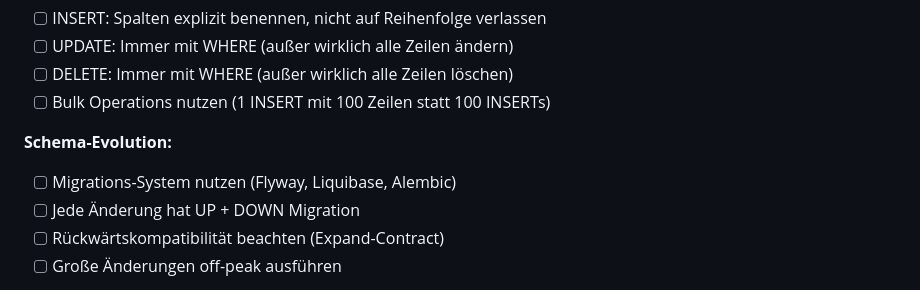
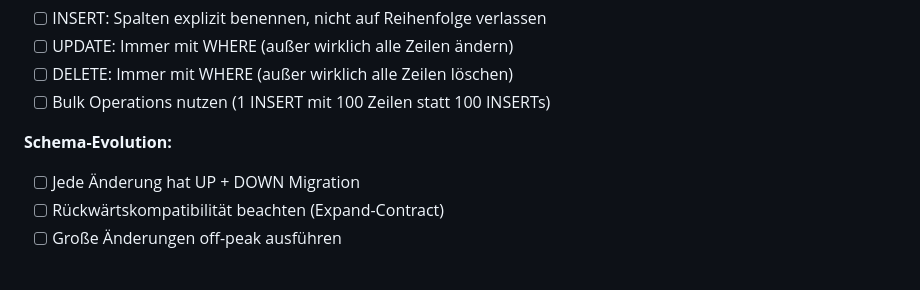
Before and after one commit to andre-dietrich/Datenbankensysteme-Vorlesung, a Markdown page: materials/8-lecture.md, the part around the change. Drawn GitHub-style.

Commit message:
updated lecture 8

```diff
--- a/materials/8-lecture.md
+++ b/materials/8-lecture.md
@@ -1647,7 +1647,6 @@ Zum Abschluss eine Checkliste, die Sie bei jedem Schema-Design durchgehen sollte
 
 **Schema-Evolution:**
 
-- [ ] Migrations-System nutzen (Flyway, Liquibase, Alembic)
 - [ ] Jede Änderung hat UP + DOWN Migration
 - [ ] Rückwärtskompatibilität beachten (Expand-Contract)
 - [ ] Große Änderungen off-peak ausführen
```
